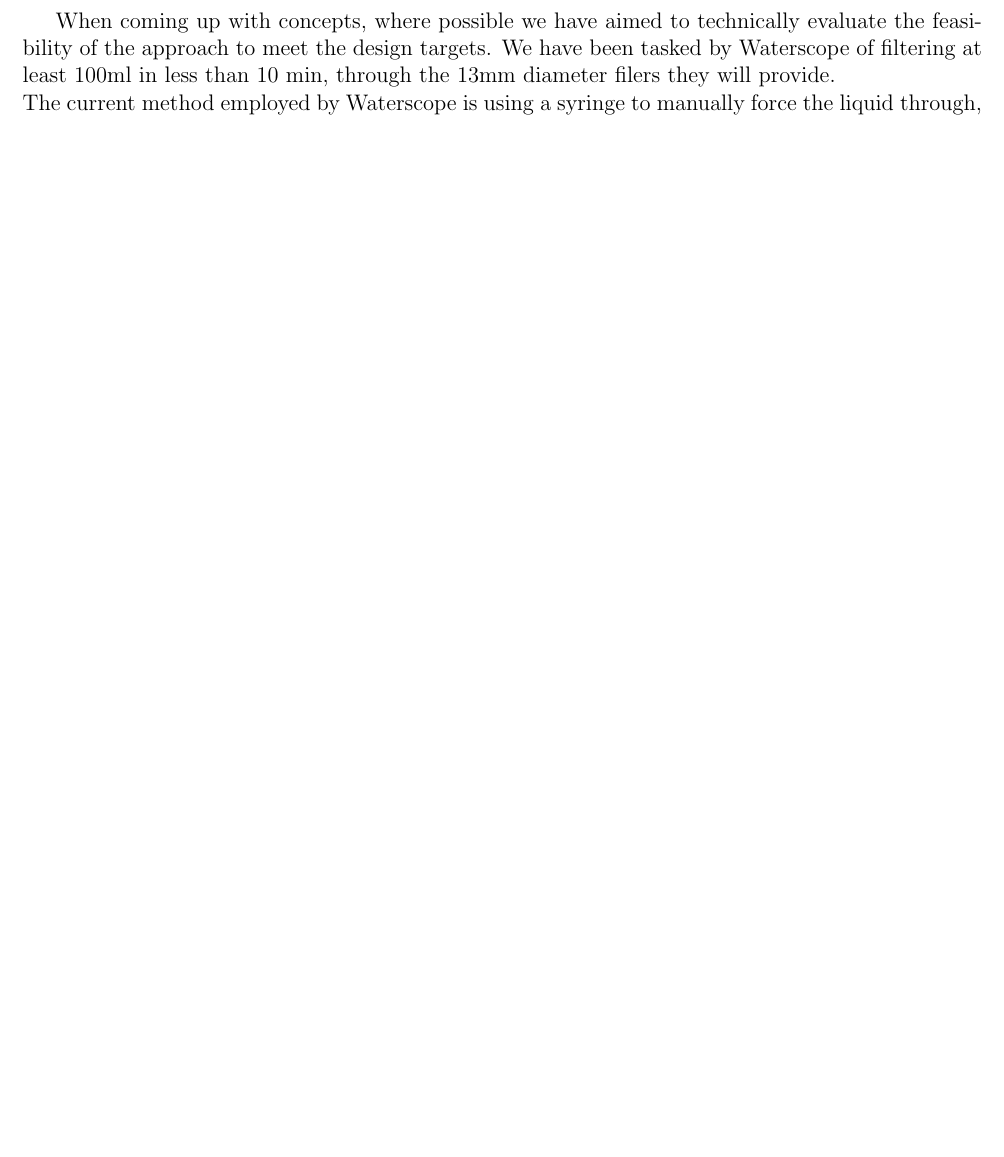
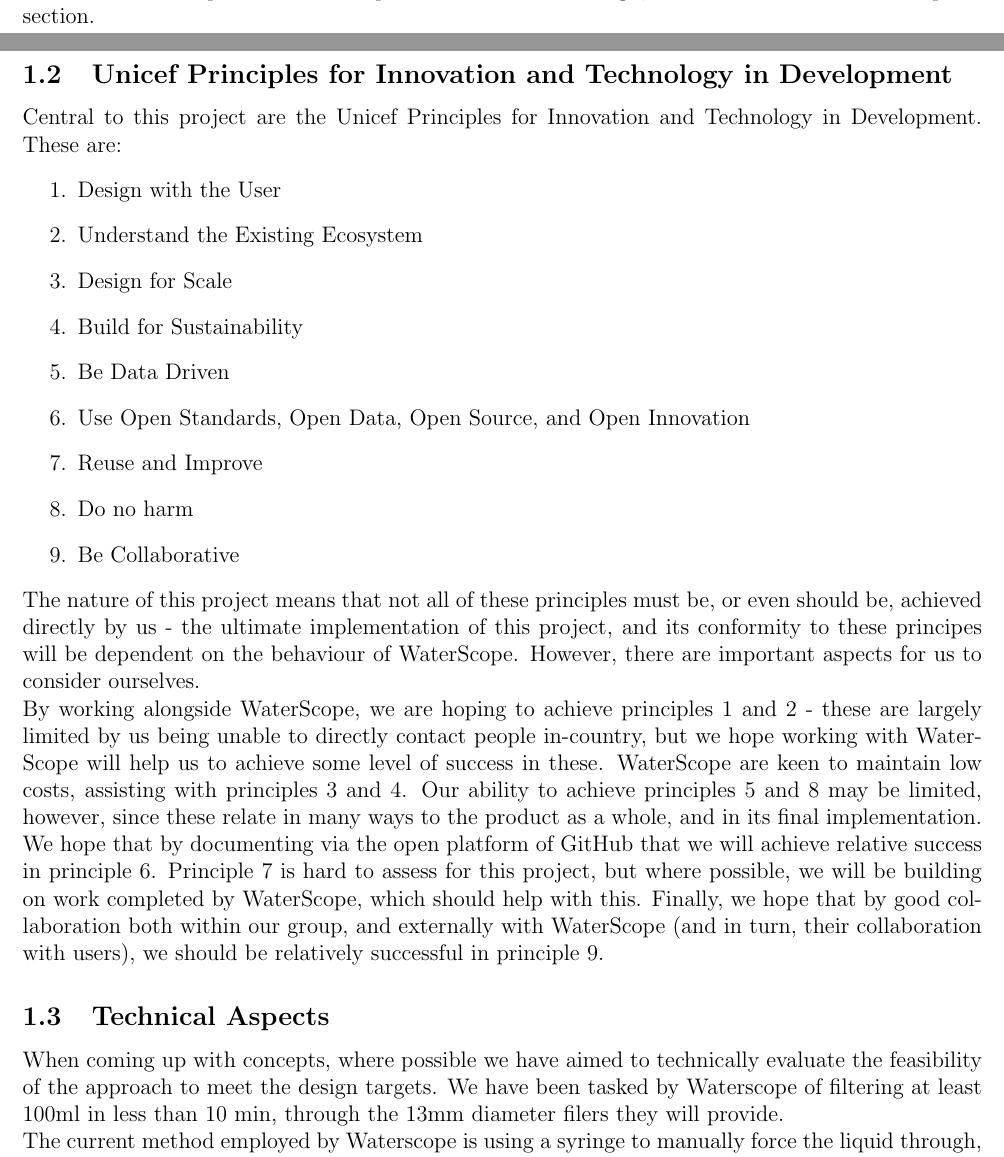
Before and after one commit to AaronPLFleming/WaterScope, a LaTeX document (Waterscope Project Overview.tex): part of page 2 of 7 before the commit and two parts of pages 1 and 2 of 8 after it, the two joined at a grey line, cut at the place of the change, the shorter picture padded with empty space. Compiled offline with pdfLaTeX.

Commit message:
Adding Unicef Principles of Development

```diff
--- a/Waterscope Project Overview.tex
+++ b/Waterscope Project Overview.tex
@@ -40,5 +40,20 @@
 \subsubsection{Approaches}
 Two main approaches occurred to us. The first option was to consider a different syringe-like device which allows the application of a greater force, thereby increasing flow rate. However, we reasoned that this would be even more expensive than the original solution - designing our own custom syringe is unlikely to be of a practical cost.\\
 The second idea, and the idea which the WaterScope team recommended that we pursue, was to design a vacuum filtering system. We decided that it would be relatively feasible to design a cheap vacuum pump that is cheap and easy to manufacture, ideally in-country, as well as a sealed interface between filter and collection vessel. We plan to use a glass flask as our collection vessel for now, in the understanding that modifications could be made relatively easily in the future by the WaterScope team if a glass flask proves to be impractical. The benefit of this solution is, in theory, its low cost - since the pump and flask both lie downstream of the filter (as well as large portions of our proposed interface system), they are not required to be disposable and therefore are permitted to be more expensive.\\
-We considered two possibilities to implement this vacuum design, discussed in the next section.
+We considered two possibilities to implement this vacuum design, discussed in the Technical Aspects section.
+\subsection{Unicef Principles for Innovation and Technology in Development}
+Central to this project are the Unicef Principles for Innovation and Technology in Development. These are:
+\begin{enumerate}
+\item Design with the User
+\item Understand the Existing Ecosystem
+\item Design for Scale
+\item Build for Sustainability
+\item Be Data Driven
+\item Use Open Standards, Open Data, Open Source, and Open Innovation
+\item Reuse and Improve
+\item Do no harm
+\item Be Collaborative
+\end{enumerate}
+The nature of this project means that not all of these principles must be, or even should be, achieved directly by us - the ultimate implementation of this project, and its conformity to these principes will be dependent on the behaviour of WaterScope. However, there are important aspects for us to consider ourselves.\\
+By working alongside WaterScope, we are hoping to achieve principles 1 and 2 - these are largely limited by us being unable to directly contact people in-country, but we hope working with WaterScope will help us to achieve some level of success in these. WaterScope are keen to maintain low costs, assisting with principles 3 and 4. Our ability to achieve principles 5 and 8 may be limited, however, since these relate in many ways to the product as a whole, and in its final implementation. We hope that by documenting via the open platform of GitHub that we will achieve relative success in principle 6. Principle 7 is hard to assess for this project, but where possible, we will be building on work completed by WaterScope, which should help with this. Finally, we hope that by good collaboration both within our group, and externally with WaterScope (and in turn, their collaboration with users), we should be relatively successful in principle 9.
 \subsection{Technical Aspects}
```
Also changed, not shown: Waterscope Project Overview.tex (1 more changed lines).
